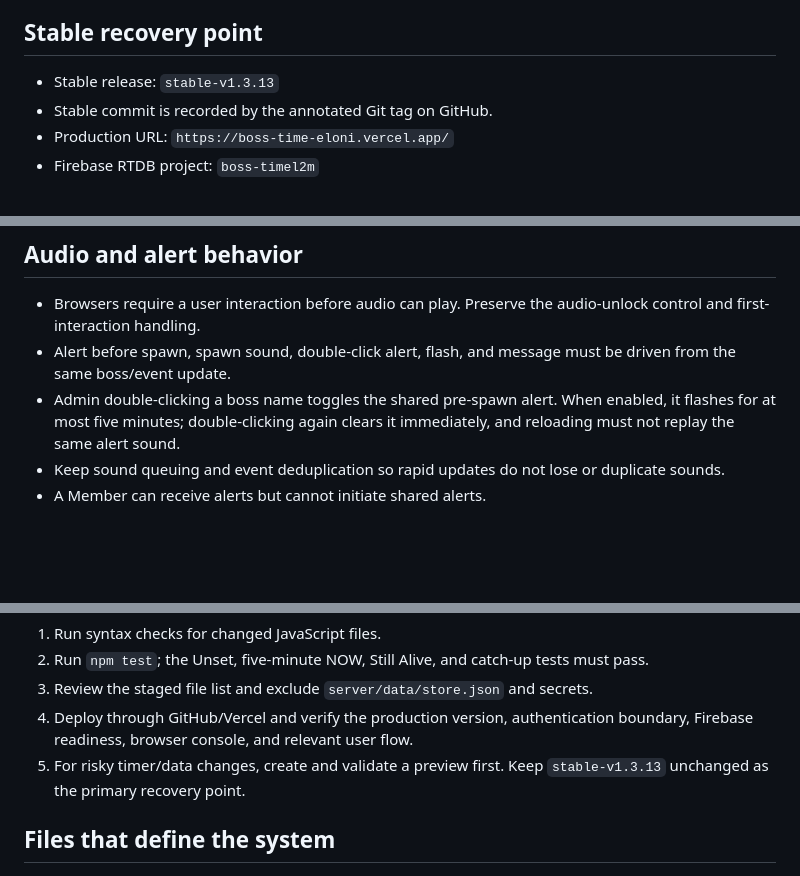
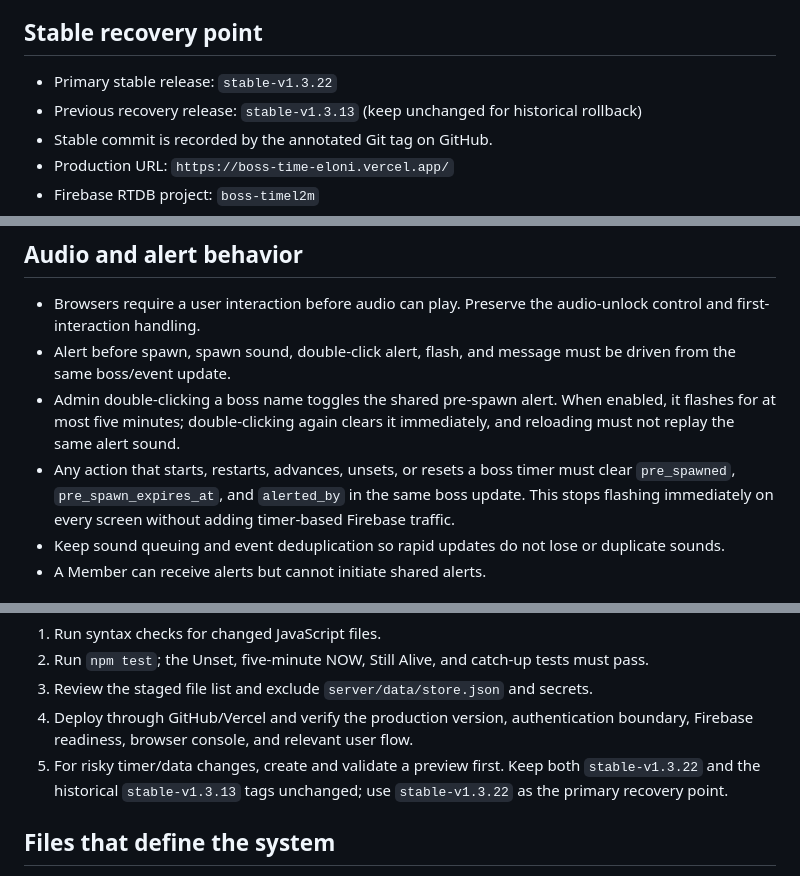
Before and after one commit to tinnakornid2/Boss-time, a Markdown page: AGENTS.md, 3 parts joined by grey strips. Drawn GitHub-style; blank space fills up the shorter version.

```diff
--- a/AGENTS.md
+++ b/AGENTS.md
@@ -4,7 +4,8 @@ Read this file completely before changing the project. This is a production boss
 
 ## Stable recovery point
 
-- Stable release: `stable-v1.3.13`
+- Primary stable release: `stable-v1.3.22`
+- Previous recovery release: `stable-v1.3.13` (keep unchanged for historical rollback)
 - Stable commit is recorded by the annotated Git tag on GitHub.
 - Production URL: `https://boss-time-eloni.vercel.app/`
 - Firebase RTDB project: `boss-timel2m`
@@ -45,6 +46,7 @@ Read this file completely before changing the project. This is a production boss
 - Browsers require a user interaction before audio can play. Preserve the audio-unlock control and first-interaction handling.
 - Alert before spawn, spawn sound, double-click alert, flash, and message must be driven from the same boss/event update.
 - Admin double-clicking a boss name toggles the shared pre-spawn alert. When enabled, it flashes for at most five minutes; double-clicking again clears it immediately, and reloading must not replay the same alert sound.
+- Any action that starts, restarts, advances, unsets, or resets a boss timer must clear `pre_spawned`, `pre_spawn_expires_at`, and `alerted_by` in the same boss update. This stops flashing immediately on every screen without adding timer-based Firebase traffic.
 - Keep sound queuing and event deduplication so rapid updates do not lose or duplicate sounds.
 - A Member can receive alerts but cannot initiate shared alerts.
 
@@ -79,7 +81,7 @@ Before production deployment:
 2. Run `npm test`; the Unset, five-minute NOW, Still Alive, and catch-up tests must pass.
 3. Review the staged file list and exclude `server/data/store.json` and secrets.
 4. Deploy through GitHub/Vercel and verify the production version, authentication boundary, Firebase readiness, browser console, and relevant user flow.
-5. For risky timer/data changes, create and validate a preview first. Keep `stable-v1.3.13` unchanged as the primary recovery point.
+5. For risky timer/data changes, create and validate a preview first. Keep both `stable-v1.3.22` and the historical `stable-v1.3.13` tags unchanged; use `stable-v1.3.22` as the primary recovery point.
 
 ## Files that define the system
 
```
Also changed, not shown: README.md (+2 -1 lines).
